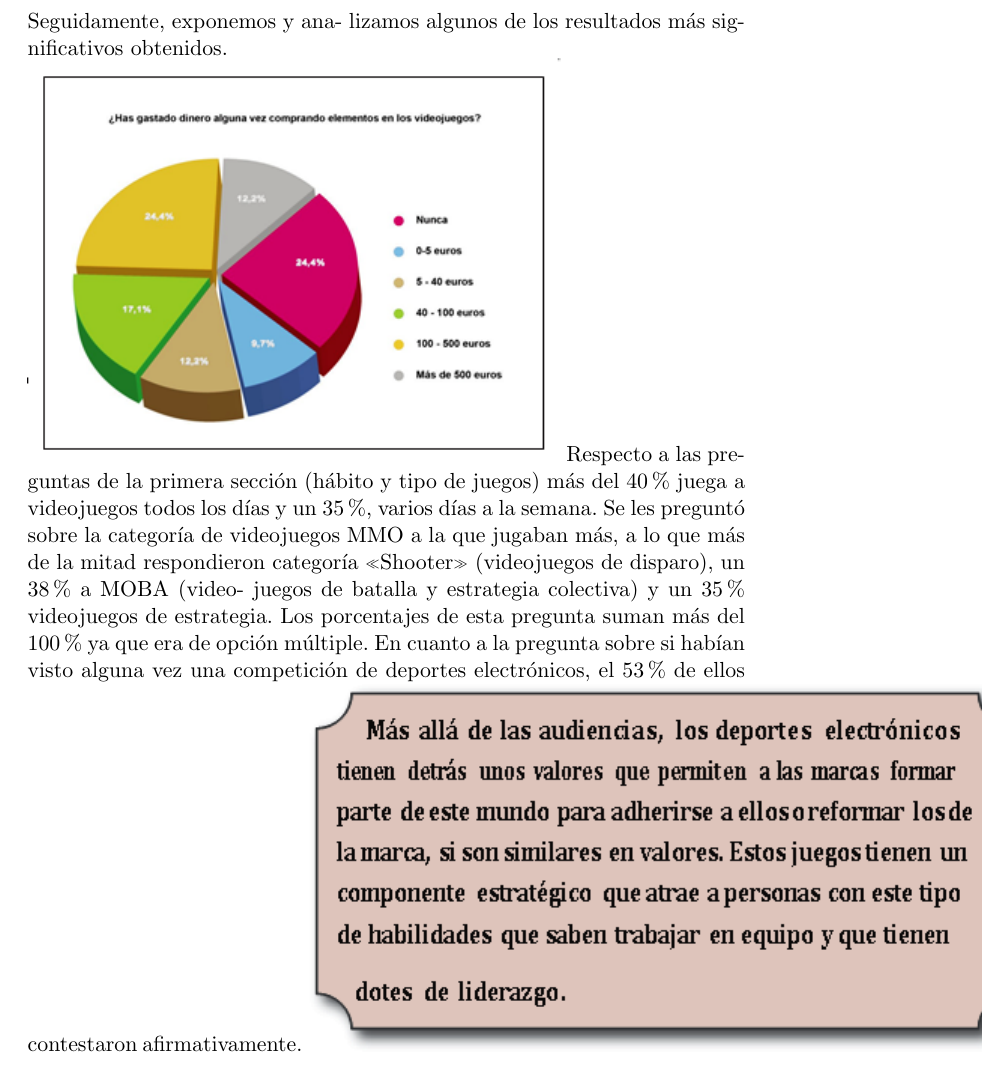
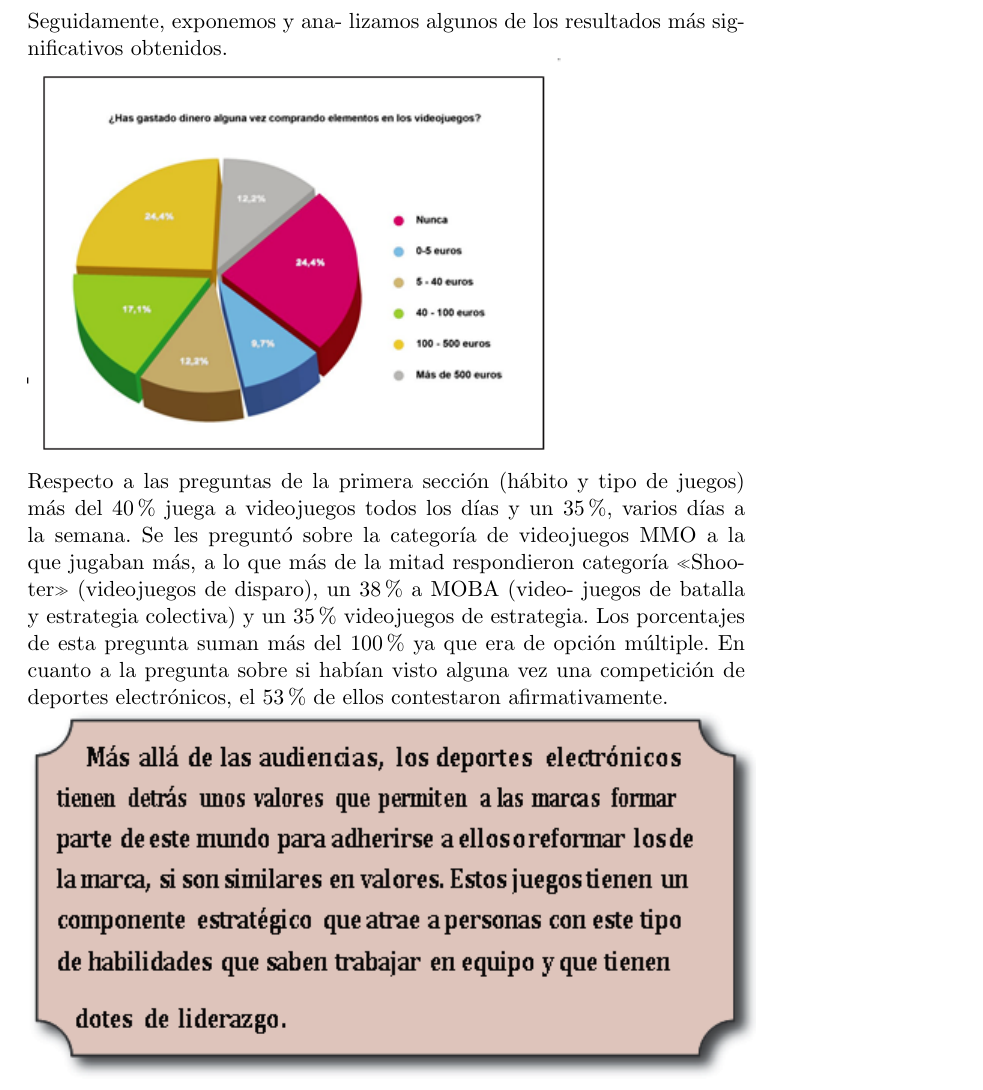
Before and after one commit to jotaequis/proyecto_final, a LaTeX document (PRACTICA 5.tex): part of page 6 of 9, cut so that both start at the same text. Compiled offline with pdfLaTeX.

Commit message:
CORRECCIONES AL PDF FINAL

```diff
--- a/PRACTICA 5.tex
+++ b/PRACTICA 5.tex
@@ -52,8 +52,8 @@ La encuesta a jugadores coreanos fue exactamente igual que la pasada a los espa
 Ambas encuestas fueron supervisadas y pre-testadas para su validación por expertos en metodologías científicas de investigación de la Universidad Jaume I y los resultados fueron volcados y cruzados para su análisis estadístico a través del programa SPSS versión 23.0 para el análisis y validación de los estadísticos básicos.
 \section{Análisis y resultados}
 Las 60 preguntas que se les han hecho a los jugadores españoles analizan el modo en el que estos consumen los videojuegos y las competiciones, cómo la publicidad es recibida por ellos, conocer cómo se está usando actualmente la publicidad y cuáles podrían ser los formatos publicitarios más eficaces. Seguidamente, exponemos y ana- lizamos algunos de los resultados más significativos obtenidos.\\
-\includegraphics[scale=1]{FIGURA2.png}
-Respecto a las preguntas de la primera sección (hábito y tipo de juegos) más del 40\% juega a videojuegos todos los días y un 35\%, varios días a la semana. Se les preguntó sobre la categoría de videojuegos MMO a la que jugaban más, a lo que más de la mitad respondieron categoría «Shooter» (videojuegos de disparo), un 38\% a MOBA (video- juegos de batalla y estrategia colectiva) y un 35\% videojuegos de estrategia. Los porcentajes de esta pregunta suman más del 100\% ya que era de opción múltiple. En cuanto a la pregunta sobre si habían visto alguna vez una competición de deportes electrónicos, el 53\% de ellos contestaron afirmativamente.
+\includegraphics[scale=1]{FIGURA2.png} \\
+Respecto a las preguntas de la primera sección (hábito y tipo de juegos) más del 40\% juega a videojuegos todos los días y un 35\%, varios días a la semana. Se les preguntó sobre la categoría de videojuegos MMO a la que jugaban más, a lo que más de la mitad respondieron categoría «Shooter» (videojuegos de disparo), un 38\% a MOBA (video- juegos de batalla y estrategia colectiva) y un 35\% videojuegos de estrategia. Los porcentajes de esta pregunta suman más del 100\% ya que era de opción múltiple. En cuanto a la pregunta sobre si habían visto alguna vez una competición de deportes electrónicos, el 53\% de ellos contestaron afirmativamente.\\
 \includegraphics[scale=1]{FIGURA1.png}
 \subsection{Comparativa de los resultados entre los jugadores españoles y los surcoreanos}
 En esta segunda encuesta hemos tomado una muestra similar, 293 encuestados con 60 preguntas por encuesta, examinando al público de la República de Corea del Sur.\\
```
Also changed, not shown: PRACTICA 5.pdf, 3 other files.
